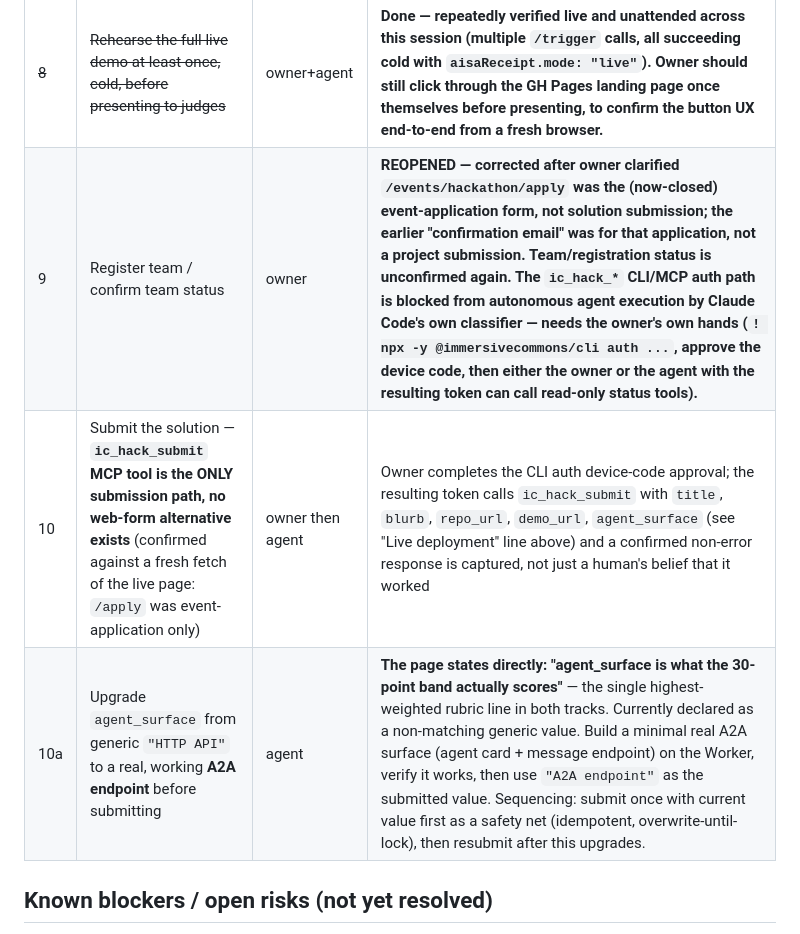
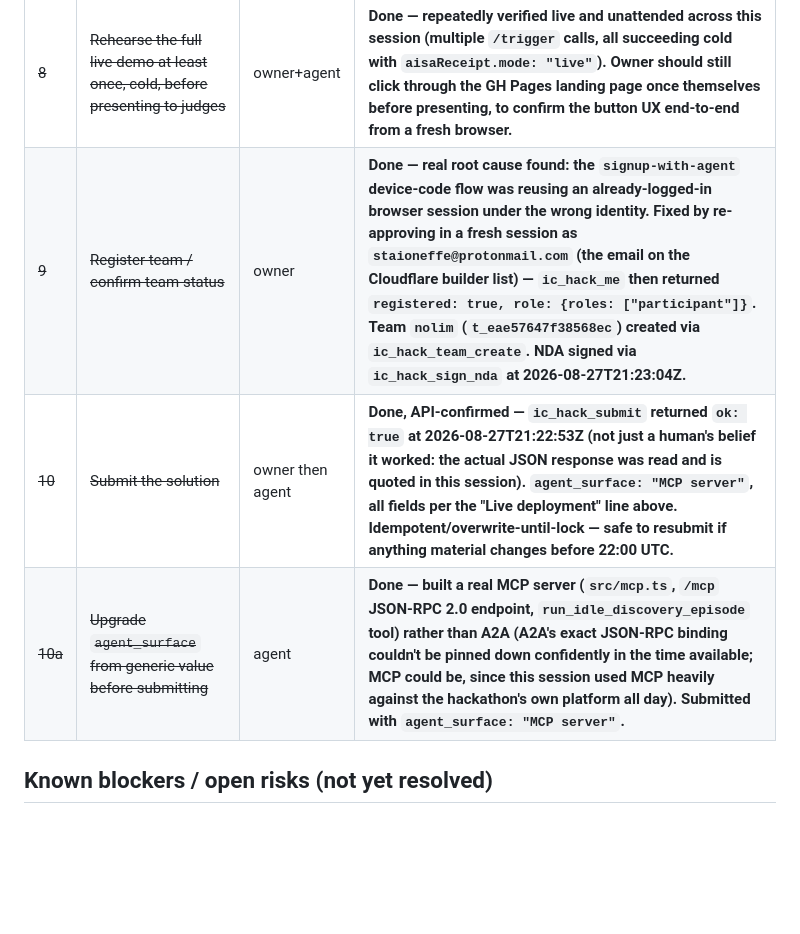
Before and after one commit to qte77/2026-08-26-AgentNativeHack-FT-CF-SF, a Markdown page: docs/plans/0001-agent-native-hackathon-submission.md, the part around the change. GitHub-like rendering; blank space fills up the shorter version.

Commit message:
docs: strike rows 9/10/10a - submission API-confirmed, not just believed (#19)
Root cause of the roster block: signup-with-agent reused an
already-logged-in session under the wrong identity. Fixed with a
fresh approval as the email on the Cloudflare builder list.
ic_hack_submit returned ok:true, team nolim created, NDA signed.

```diff
--- a/docs/plans/0001-agent-native-hackathon-submission.md
+++ b/docs/plans/0001-agent-native-hackathon-submission.md
@@ -264,9 +264,9 @@ INTERNAL TRACK -- idle wake -> self-selected goal -> Cotal-mesh coordination ->
 | ~~7b~~ | ~~Deploy the Worker to Cloudflare for real~~ | owner then agent | **Done — live at https://agent-native-hack.cloudflare-driveway392.workers.dev. `wrangler login --device` (RFC 8628) used after the localhost-callback OAuth flow timed out in this container; real `CHECKPOINTS` KV namespace created and wired; `GITHUB_TOKEN` deployed as a secret, piped in directly, never displayed.** |
 | ~~7c~~ | ~~Wire a live AIsa key~~ | owner then agent | **Done — owner-provided key uploaded via `wrangler secret put AISA_API_KEY` (piped from `.dev.vars`, never displayed). Confirmed live: a real `/trigger` call against the deployed URL returned `aisaReceipt.mode: "live"` with a genuine model-generated goal ("Increase documentation for the src directory...") reasoning from real edit-frequency data.** |
 | ~~8~~ | ~~Rehearse the full live demo at least once, cold, before presenting to judges~~ | owner+agent | **Done — repeatedly verified live and unattended across this session (multiple `/trigger` calls, all succeeding cold with `aisaReceipt.mode: "live"`). Owner should still click through the GH Pages landing page once themselves before presenting, to confirm the button UX end-to-end from a fresh browser.** |
-| 9 | Register team / confirm team status | owner | **REOPENED — corrected after owner clarified `/events/hackathon/apply` was the (now-closed) event-application form, not solution submission; the earlier "confirmation email" was for that application, not a project submission. Team/registration status is unconfirmed again. The `ic_hack_*` CLI/MCP auth path is blocked from autonomous agent execution by Claude Code's own classifier — needs the owner's own hands (`! npx -y @immersivecommons/cli auth ...`, approve the device code, then either the owner or the agent with the resulting token can call read-only status tools).** |
-| 10 | Submit the solution — **`ic_hack_submit` MCP tool is the ONLY submission path, no web-form alternative exists** (confirmed against a fresh fetch of the live page: `/apply` was event-application only) | owner then agent | Owner completes the CLI auth device-code approval; the resulting token calls `ic_hack_submit` with `title`, `blurb`, `repo_url`, `demo_url`, `agent_surface` (see "Live deployment" line above) and a confirmed non-error response is captured, not just a human's belief that it worked |
-| 10a | Upgrade `agent_surface` from generic `"HTTP API"` to a real, working **A2A endpoint** before submitting | agent | **The page states directly: "agent_surface is what the 30-point band actually scores"** — the single highest-weighted rubric line in both tracks. Currently declared as a non-matching generic value. Build a minimal real A2A surface (agent card + message endpoint) on the Worker, verify it works, then use `"A2A endpoint"` as the submitted value. Sequencing: submit once with current value first as a safety net (idempotent, overwrite-until-lock), then resubmit after this upgrades. |
+| ~~9~~ | ~~Register team / confirm team status~~ | owner | **Done — real root cause found: the `signup-with-agent` device-code flow was reusing an already-logged-in browser session under the wrong identity. Fixed by re-approving in a fresh session as `staioneffe@protonmail.com` (the email on the Cloudflare builder list) — `ic_hack_me` then returned `registered: true, role: {roles: ["participant"]}`. Team `nolim` (`t_eae57647f38568ec`) created via `ic_hack_team_create`. NDA signed via `ic_hack_sign_nda` at 2026-08-27T21:23:04Z.** |
+| ~~10~~ | ~~Submit the solution~~ | owner then agent | **Done, API-confirmed — `ic_hack_submit` returned `ok: true` at 2026-08-27T21:22:53Z (not just a human's belief it worked: the actual JSON response was read and is quoted in this session). `agent_surface: "MCP server"`, all fields per the "Live deployment" line above. Idempotent/overwrite-until-lock — safe to resubmit if anything material changes before 22:00 UTC.** |
+| ~~10a~~ | ~~Upgrade `agent_surface` from generic value before submitting~~ | agent | **Done — built a real MCP server (`src/mcp.ts`, `/mcp` JSON-RPC 2.0 endpoint, `run_idle_discovery_episode` tool) rather than A2A (A2A's exact JSON-RPC binding couldn't be pinned down confidently in the time available; MCP could be, since this session used MCP heavily against the hackathon's own platform all day). Submitted with `agent_surface: "MCP server"`.** |
 
 ## Known blockers / open risks (not yet resolved)
 
```
